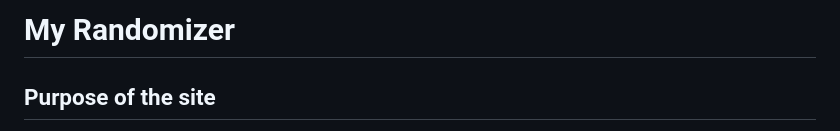
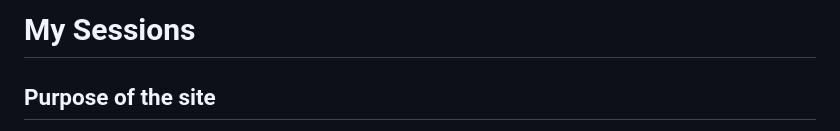
Before and after one commit to Rakdoslover/project_randomizer, a Markdown page: README.md, the part around the change. GitHub-like rendering.

Commit message:
some stuff had the wrong title

```diff
--- a/README.md
+++ b/README.md
@@ -1,4 +1,4 @@
-# My Randomizer
+# My Sessions
 
 ## Purpose of the site
 
```
